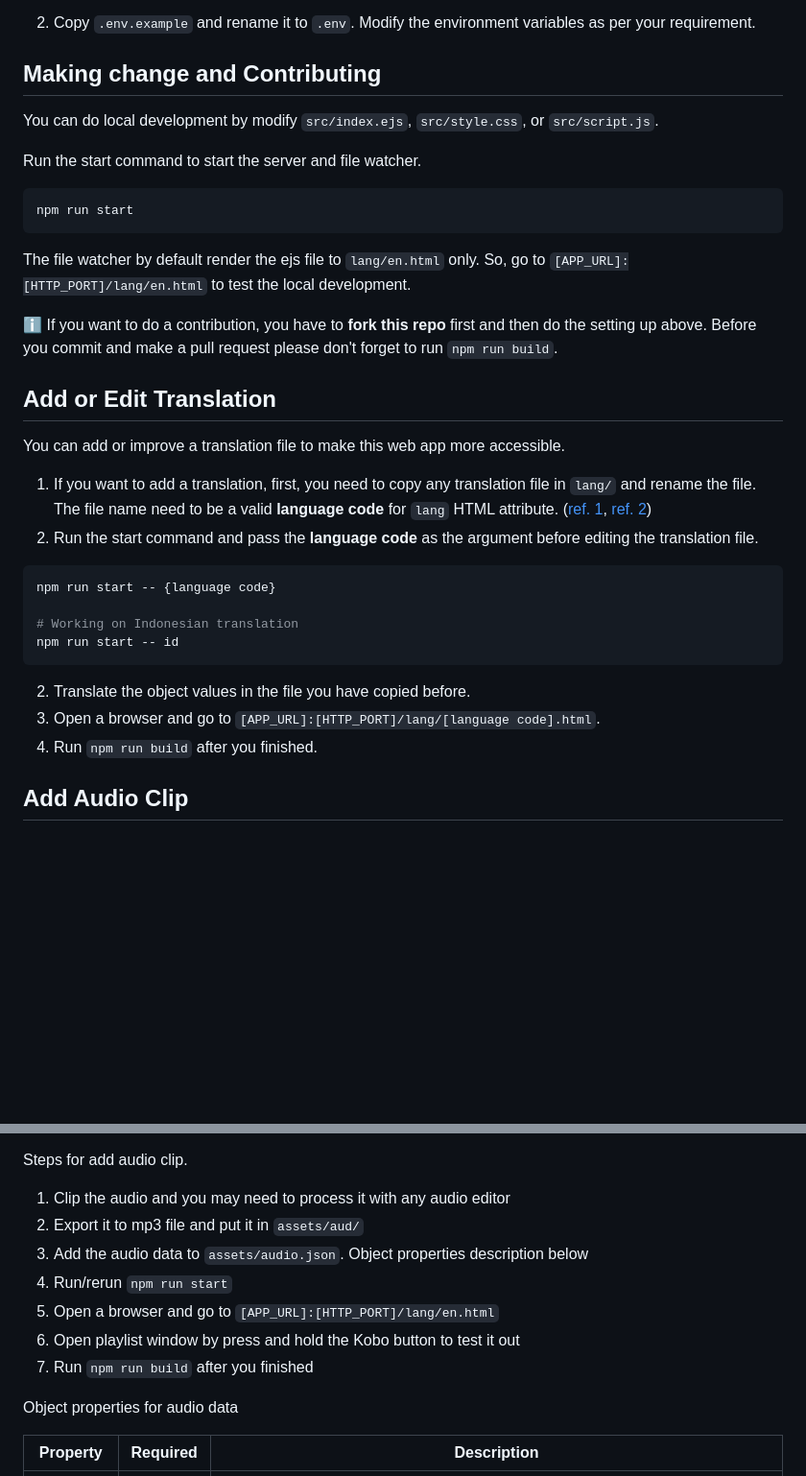
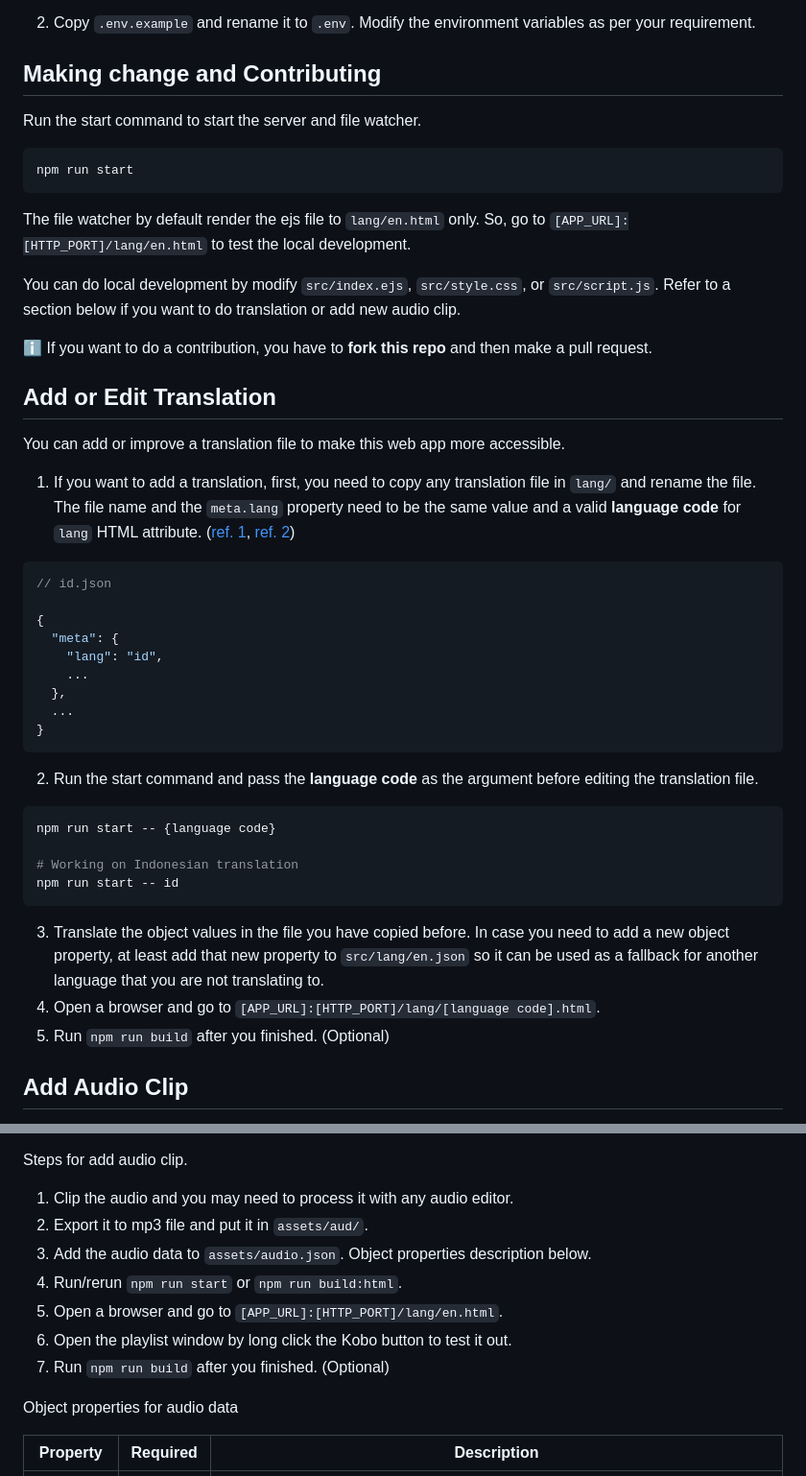
Before and after one commit to genericat/kobo-button, a Markdown page: README.md, 2 parts joined by grey strips. Shown: that part at 96% size. Drawn GitHub-style; blank space fills up the shorter version.

````diff
--- a/README.md
+++ b/README.md
@@ -17,16 +17,16 @@ npm i
 
 ## Making change and Contributing
 
-You can do local development by modify `src/index.ejs`, `src/style.css`, or `src/script.js`.
-
 Run the start command to start the server and file watcher.
 ```bash
 npm run start
 ```
 The file watcher by default render the ejs file to `lang/en.html` only. So, go to `[APP_URL]:[HTTP_PORT]/lang/en.html` to test the local development.
 
+You can do local development by modify `src/index.ejs`, `src/style.css`, or `src/script.js`. Refer to a section below if you want to do translation or add new audio clip.
+
 ℹ️
-If you want to do a contribution, you have to **fork this repo**  first and then do the setting up above. Before you commit and make a pull request please don't forget to run `npm run build`.
+If you want to do a contribution, you have to **fork this repo**  and then make a pull request.
 
 
 ## Add or Edit Translation
@@ -34,9 +34,22 @@ If you want to do a contribution, you have to **fork this repo**  first and then
 You can add or improve a translation file to make this web app more accessible.
 
 1. If you want to add a translation, first, you need to copy any translation file in `lang/` and rename the file.
-The file name need to be a valid **language code** for `lang` HTML attribute.
+The file name and the `meta.lang` property need to be the same value and a valid **language code** for `lang` HTML attribute.
 ([ref. 1](https://www.arclab.com/en/kb/htmlcss/lang-attribute-2-letter-language-country-codes.html), [ref. 2](https://www.iana.org/assignments/language-subtag-registry/language-subtag-registry))
-1. Run the start command and pass the **language code** as the argument before editing the translation file.
+
+```json
+// id.json
+
+{
+  "meta": {
+    "lang": "id",
+    ...
+  },
+  ...
+}
+```
+
+2. Run the start command and pass the **language code** as the argument before editing the translation file.
 ```bash
 npm run start -- {language code}
 
@@ -44,9 +57,9 @@ npm run start -- {language code}
 npm run start -- id
 ```
 
-2. Translate the object values in the file you have copied before.
+3. Translate the object values in the file you have copied before. In case you need to add a new object property, at least add that new property to `src/lang/en.json` so it can be used as a fallback for another language that you are not translating to.
 1. Open a browser and go to `[APP_URL]:[HTTP_PORT]/lang/[language code].html`.
-1. Run `npm run build` after you finished.
+1. Run `npm run build` after you finished. (Optional)
 
 
 ## Add Audio Clip
@@ -64,13 +77,13 @@ Also, as in the derivative works guideline, please **don't** clip audio from mem
 
 Steps for add audio clip.
 
-1. Clip the audio and you may need to process it with any audio editor
-1. Export it to mp3 file and put it in `assets/aud/`
-1. Add the audio data to `assets/audio.json`. Object properties description below
-1. Run/rerun `npm run start`
-1. Open a browser and go to `[APP_URL]:[HTTP_PORT]/lang/en.html`
-1. Open playlist window by press and hold the Kobo button to test it out
-1. Run `npm run build` after you finished
+1. Clip the audio and you may need to process it with any audio editor.
+1. Export it to mp3 file and put it in `assets/aud/`.
+1. Add the audio data to `assets/audio.json`. Object properties description below.
+1. Run/rerun `npm run start` or `npm run build:html`.
+1. Open a browser and go to `[APP_URL]:[HTTP_PORT]/lang/en.html`.
+1. Open the playlist window by long click the Kobo button to test it out.
+1. Run `npm run build` after you finished. (Optional)
 
 Object properties for audio data
 
````
Also changed, not shown: other parts of README.md (+1 -1 lines).
